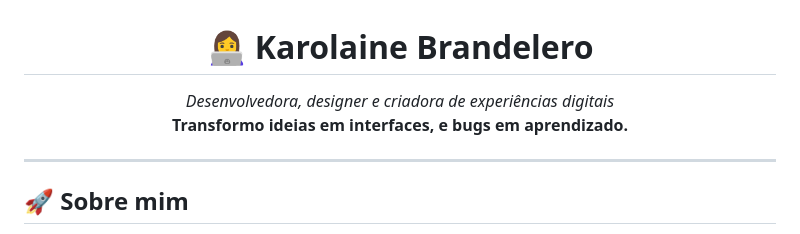
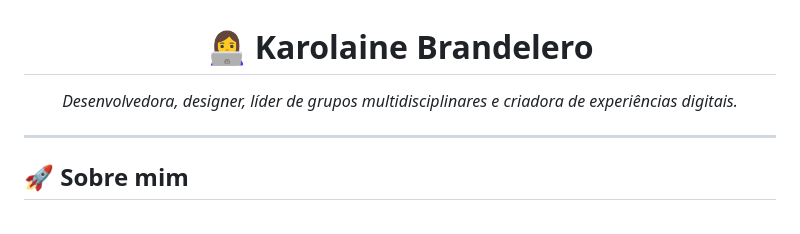
Before and after one commit to bkarln/bkarln, a Markdown page: README.md, the part around the change. Rendered like a GitHub page.

Commit message:
Update description in README.md

```diff
--- a/README.md
+++ b/README.md
@@ -1,7 +1,6 @@
 <h1 align="center">👩‍💻 Karolaine Brandelero</h1>
 <p align="center">
-  <em>Desenvolvedora, designer e criadora de experiências digitais</em><br>
-  <strong>Transformo ideias em interfaces, e bugs em aprendizado.</strong>
+  <em>Desenvolvedora, designer, líder de grupos multidisciplinares e criadora de experiências digitais.</em><br>
 </p>
 
 ---
```
